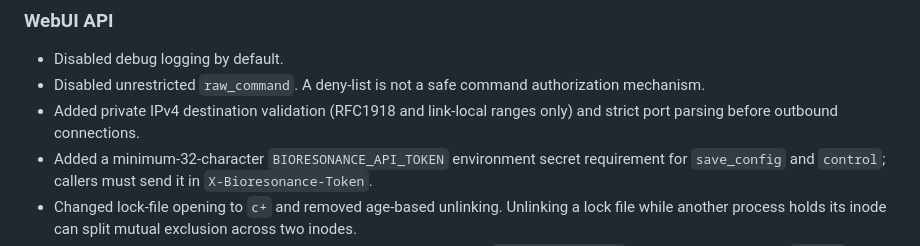
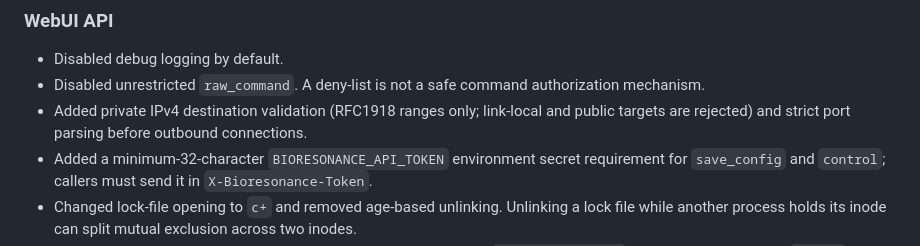
Before and after one commit to bartoszruta26-droid/Bioresonance, a Markdown page: docs/AUDIT_FOLLOWUP_REMEDIATION.md, the part around the change. Rendered like a GitHub page.

Commit message:
docs: clarify WebUI token handling and LAN address policy

```diff
--- a/docs/AUDIT_FOLLOWUP_REMEDIATION.md
+++ b/docs/AUDIT_FOLLOWUP_REMEDIATION.md
@@ -16,7 +16,7 @@ Base: `main` at merge commit `914d109a8ad78a5d3d7d22cd740b4a386bf2476e`
 ### WebUI API
 - Disabled debug logging by default.
 - Disabled unrestricted `raw_command`. A deny-list is not a safe command authorization mechanism.
-- Added private IPv4 destination validation (RFC1918 and link-local ranges only) and strict port parsing before outbound connections.
+- Added private IPv4 destination validation (RFC1918 ranges only; link-local and public targets are rejected) and strict port parsing before outbound connections.
 - Added a minimum-32-character `BIORESONANCE_API_TOKEN` environment secret requirement for `save_config` and `control`; callers must send it in `X-Bioresonance-Token`.
 - Changed lock-file opening to `c+` and removed age-based unlinking. Unlinking a lock file while another process holds its inode can split mutual exclusion across two inodes.
 - Added parsing of JSON request bodies because the WebUI sends `application/json`; PHP does not populate `$_POST` for that content type.
```
